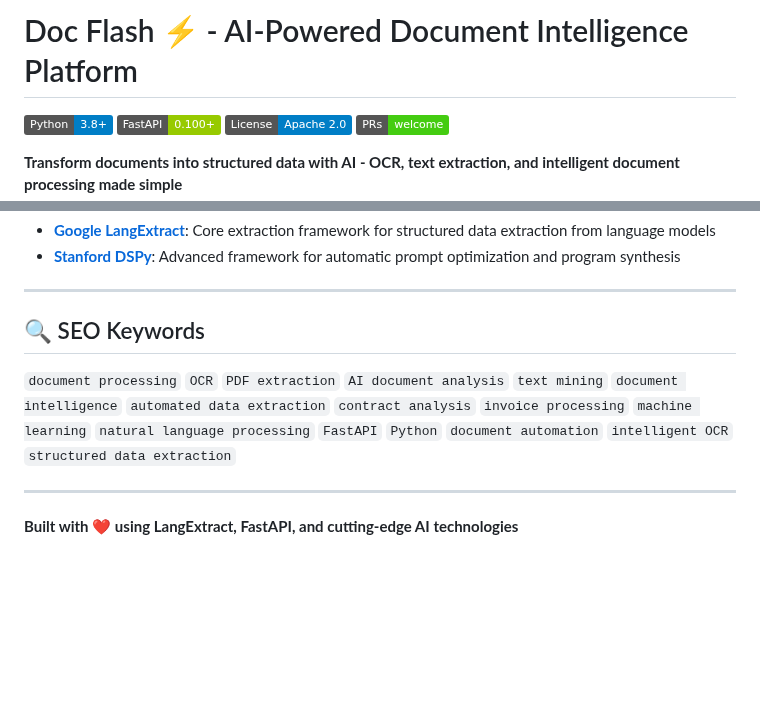
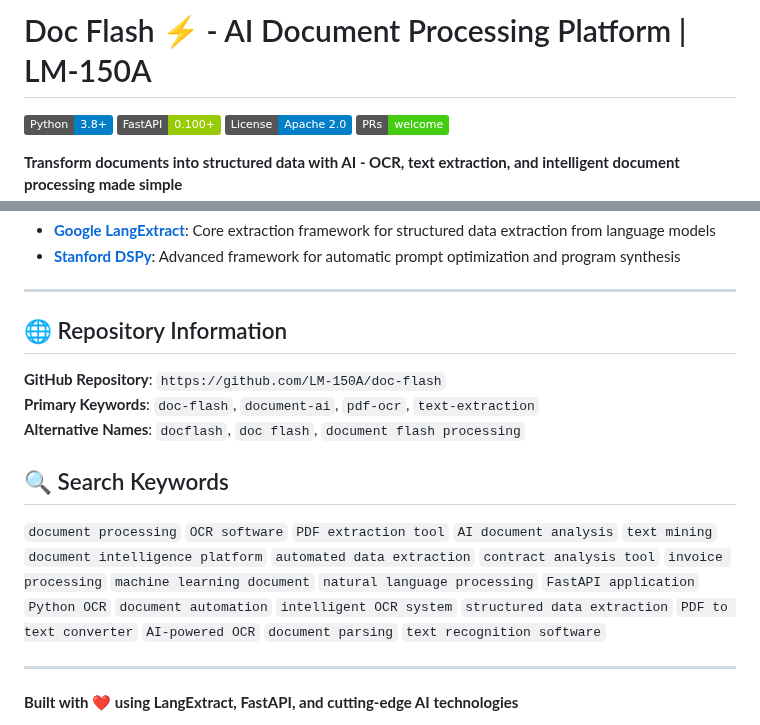
Before and after one commit to ISAACzms/docflash, a Markdown page: README.md, 2 parts joined by grey strips. Drawn GitHub-style; badges without logos; blank space fills up the shorter version.

Commit message:
Add repository information and enhance SEO keywords for better discoverability

```diff
--- a/README.md
+++ b/README.md
@@ -1,4 +1,4 @@
-# Doc Flash ⚡ - AI-Powered Document Intelligence Platform
+# Doc Flash ⚡ - AI Document Processing Platform | LM-150A
 
 [![Python](https://img.shields.io/badge/Python-3.8%2B-blue.svg)](https://python.org)
 [![FastAPI](https://img.shields.io/badge/FastAPI-0.100%2B-green.svg)](https://fastapi.tiangolo.com)
@@ -386,8 +386,13 @@ If you use Doc Flash in your research or project, please cite:
 
 ---
 
-## 🔍 SEO Keywords
-`document processing` `OCR` `PDF extraction` `AI document analysis` `text mining` `document intelligence` `automated data extraction` `contract analysis` `invoice processing` `machine learning` `natural language processing` `FastAPI` `Python` `document automation` `intelligent OCR` `structured data extraction`
+## 🌐 Repository Information
+**GitHub Repository**: `https://github.com/LM-150A/doc-flash`
+**Primary Keywords**: `doc-flash`, `document-ai`, `pdf-ocr`, `text-extraction`
+**Alternative Names**: `docflash`, `doc flash`, `document flash processing`
+
+## 🔍 Search Keywords
+`document processing` `OCR software` `PDF extraction tool` `AI document analysis` `text mining` `document intelligence platform` `automated data extraction` `contract analysis tool` `invoice processing` `machine learning document` `natural language processing` `FastAPI application` `Python OCR` `document automation` `intelligent OCR system` `structured data extraction` `PDF to text converter` `AI-powered OCR` `document parsing` `text recognition software`
 
 ---
 
```
